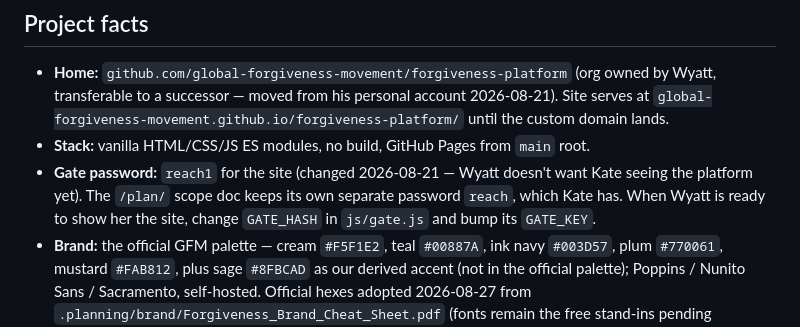
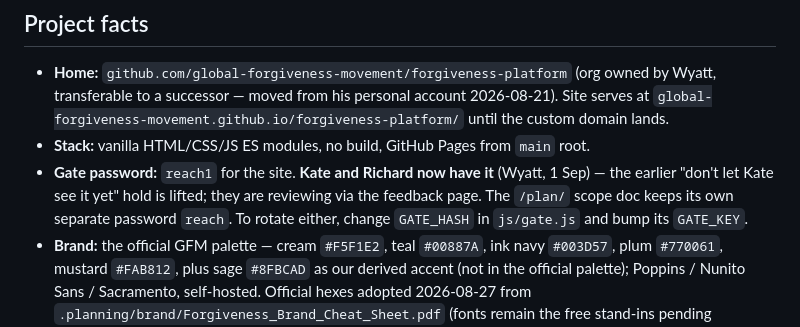
Before and after one commit to global-forgiveness-movement/forgiveness-platform, a Markdown page: .claude/CLAUDE.md, the part around the change. Rendered like a GitHub page.

Commit message:
docs: gate note — Kate and Richard have reach1 now (Wyatt, 1 Sep)
The 'don't let Kate see the platform yet' hold is lifted; both clients are
reviewing the site through the feedback page.

Co-Authored-By: Claude <noreply@anthropic.com>
Claude-Session: https://claude.ai/code/session_01PApVCM8L3Ajo64co1L5S4s

```diff
--- a/.claude/CLAUDE.md
+++ b/.claude/CLAUDE.md
@@ -112,10 +112,10 @@ definition in `~/.claude/agents/`, as the GSD workflows' own fallback prescribes
   transferable to a successor — moved from his personal account 2026-08-21). Site serves at
   `global-forgiveness-movement.github.io/forgiveness-platform/` until the custom domain lands.
 - **Stack:** vanilla HTML/CSS/JS ES modules, no build, GitHub Pages from `main` root.
-- **Gate password:** `reach1` for the site (changed 2026-08-21 — Wyatt doesn't want Kate seeing
-  the platform yet). The `/plan/` scope doc keeps its own separate password `reach`, which Kate
-  has. When Wyatt is ready to show her the site, change `GATE_HASH` in `js/gate.js` and bump its
-  `GATE_KEY`.
+- **Gate password:** `reach1` for the site. **Kate and Richard now have it** (Wyatt, 1 Sep) —
+  the earlier "don't let Kate see it yet" hold is lifted; they are reviewing via the feedback
+  page. The `/plan/` scope doc keeps its own separate password `reach`. To rotate either, change
+  `GATE_HASH` in `js/gate.js` and bump its `GATE_KEY`.
 - **Brand:** the official GFM palette — cream `#F5F1E2`, teal `#00887A`, ink navy `#003D57`,
   plum `#770061`, mustard `#FAB812`, plus sage `#8FBCAD` as our derived accent (not in the
   official palette); Poppins / Nunito Sans / Sacramento, self-hosted. Official hexes adopted
```
